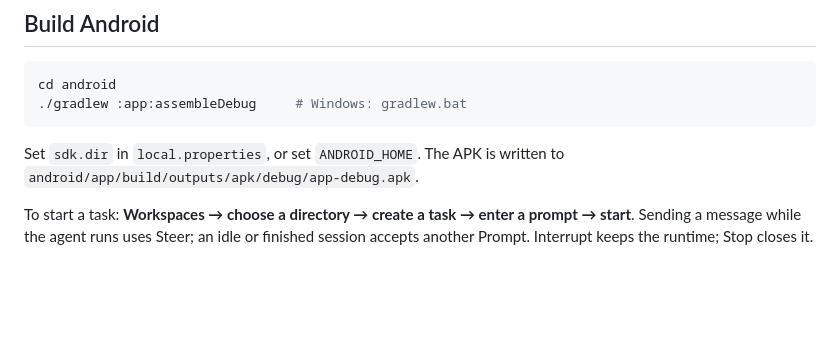
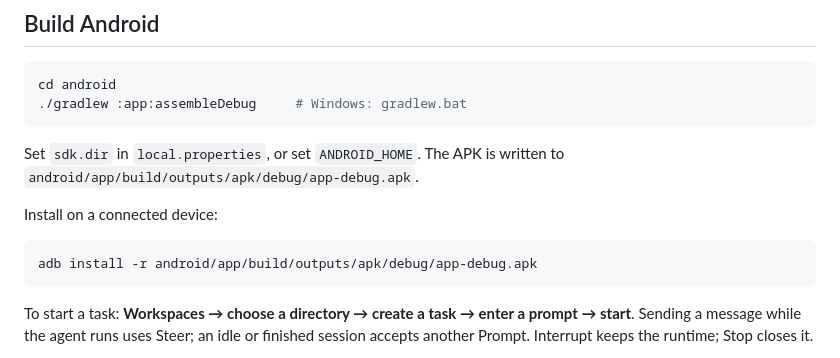
Before and after one commit to 3xian/PinkCollab, a Markdown page: README.md, the part around the change. Rendered like a GitHub page; blank space fills up the shorter version.

Commit message:
docs: add adb install step for debug APK

````diff
--- a/README.md
+++ b/README.md
@@ -240,6 +240,12 @@ cd android
 
 Set `sdk.dir` in `local.properties`, or set `ANDROID_HOME`. The APK is written to `android/app/build/outputs/apk/debug/app-debug.apk`.
 
+Install on a connected device:
+
+```sh
+adb install -r android/app/build/outputs/apk/debug/app-debug.apk
+```
+
 To start a task: **Workspaces → choose a directory → create a task → enter a prompt → start**. Sending a message while the agent runs uses Steer; an idle or finished session accepts another Prompt. Interrupt keeps the runtime; Stop closes it.
 
 On some Windows/JDK setups Gradle fails with `Unable to establish loopback connection` — create `C:/tmp` and set `JAVA_TOOL_OPTIONS=-Djdk.net.unixdomain.tmpdir=C:/tmp`.
````
